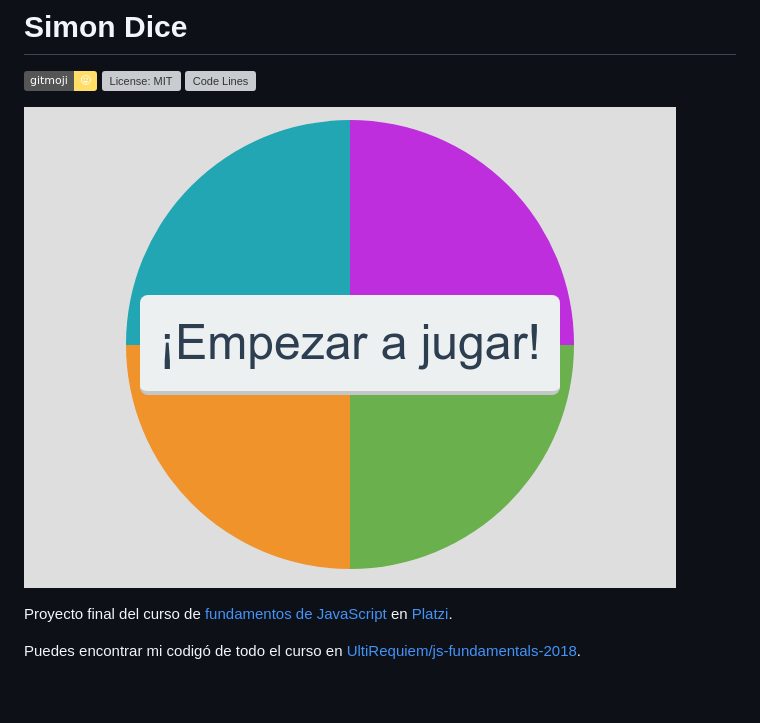
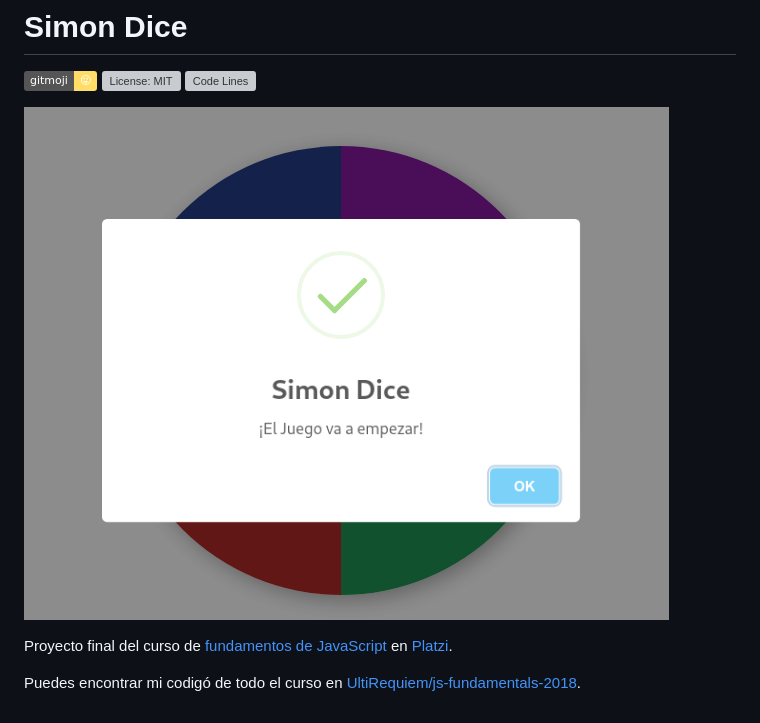
Before and after one commit to UltiRequiem/SimonDice.js, a Markdown page: README.md, the part around the change. Rendered like a GitHub page; pictures changed too: img/screenshotDos.png (added); badges without logos; grey boxes are pictures that could not be loaded.

Commit message:
:art: Update

```diff
--- a/README.md
+++ b/README.md
@@ -6,7 +6,7 @@
 <a href="https://ultirequiem.github.io/SimonDice.js"><img src="https://tokei.rs/b1/github/UltiRequiem/SimonDice.js?category=lines" alt="Code Lines"></a>
 </p>
 
-![Screenshot](./img/screenshot.png)
+![Screenshot](./img/screenshotDos.png)
 
 Proyecto final del curso de [fundamentos de JavaScript](https://platzi.com/clases/fundamentos-javascript-2018) en [Platzi](https://platzi.com).
 
```
